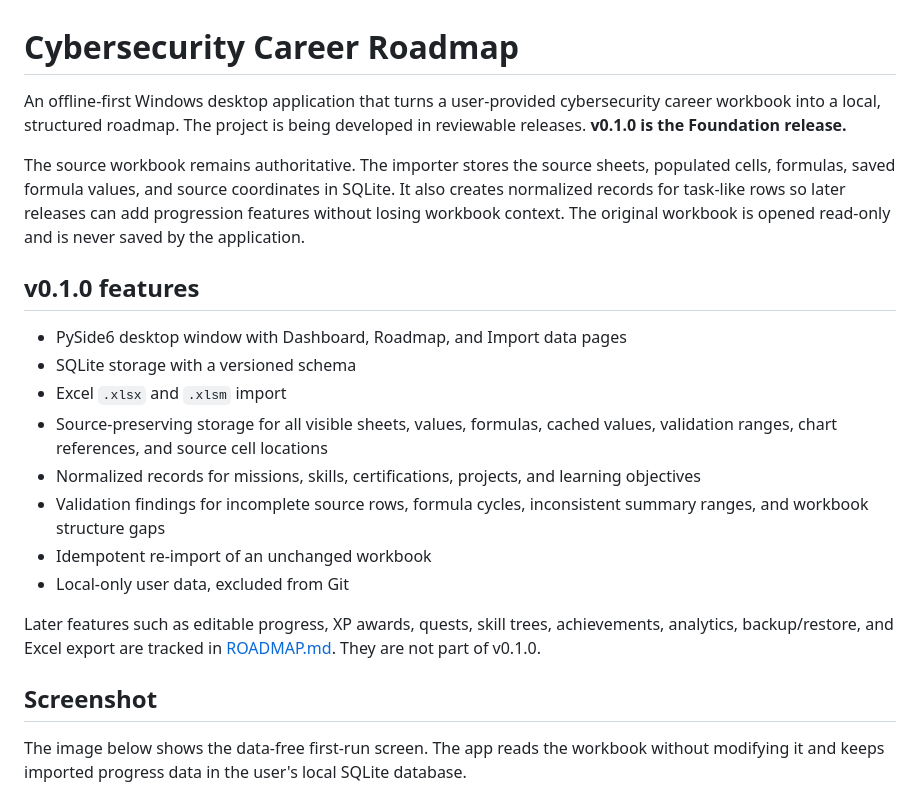
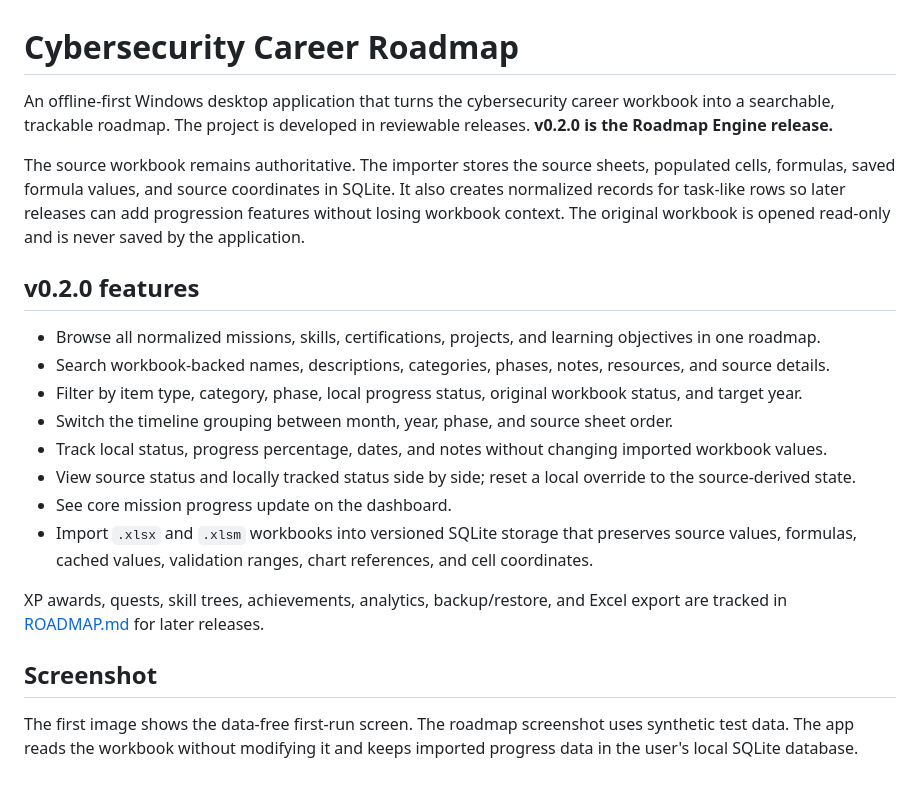
Before and after one commit to ZeroTrace-LPT/gamified-roadmap, a Markdown page: README.md, the part around one of its changes. GitHub-like rendering.

```diff
--- a/README.md
+++ b/README.md
@@ -1,24 +1,24 @@
 # Cybersecurity Career Roadmap
 
-An offline-first Windows desktop application that turns a user-provided cybersecurity career workbook into a local, structured roadmap. The project is being developed in reviewable releases. **v0.1.0 is the Foundation release.**
+An offline-first Windows desktop application that turns the cybersecurity career workbook into a searchable, trackable roadmap. The project is developed in reviewable releases. **v0.2.0 is the Roadmap Engine release.**
 
 The source workbook remains authoritative. The importer stores the source sheets, populated cells, formulas, saved formula values, and source coordinates in SQLite. It also creates normalized records for task-like rows so later releases can add progression features without losing workbook context. The original workbook is opened read-only and is never saved by the application.
 
-## v0.1.0 features
+## v0.2.0 features
 
-- PySide6 desktop window with Dashboard, Roadmap, and Import data pages
-- SQLite storage with a versioned schema
-- Excel `.xlsx` and `.xlsm` import
-- Source-preserving storage for all visible sheets, values, formulas, cached values, validation ranges, chart references, and source cell locations
-- Normalized records for missions, skills, certifications, projects, and learning objectives
-- Validation findings for incomplete source rows, formula cycles, inconsistent summary ranges, and workbook structure gaps
-- Idempotent re-import of an unchanged workbook
-- Local-only user data, excluded from Git
+- Browse all normalized missions, skills, certifications, projects, and learning objectives in one roadmap.
+- Search workbook-backed names, descriptions, categories, phases, notes, resources, and source details.
+- Filter by item type, category, phase, local progress status, original workbook status, and target year.
+- Switch the timeline grouping between month, year, phase, and source sheet order.
+- Track local status, progress percentage, dates, and notes without changing imported workbook values.
+- View source status and locally tracked status side by side; reset a local override to the source-derived state.
+- See core mission progress update on the dashboard.
+- Import `.xlsx` and `.xlsm` workbooks into versioned SQLite storage that preserves source values, formulas, cached values, validation ranges, chart references, and cell coordinates.
 
-Later features such as editable progress, XP awards, quests, skill trees, achievements, analytics, backup/restore, and Excel export are tracked in [ROADMAP.md](ROADMAP.md). They are not part of v0.1.0.
+XP awards, quests, skill trees, achievements, analytics, backup/restore, and Excel export are tracked in [ROADMAP.md](ROADMAP.md) for later releases.
 
 ## Screenshot
 
-The image below shows the data-free first-run screen. The app reads the workbook without modifying it and keeps imported progress data in the user's local SQLite database.
+The first image shows the data-free first-run screen. The roadmap screenshot uses synthetic test data. The app reads the workbook without modifying it and keeps imported progress data in the user's local SQLite database.
 
 ![Cybersecurity Career Roadmap first-run dashboard](docs/screenshots/v0.1-first-run.png)
```
Also changed, not shown: other parts of README.md (+6 -4 lines), CHANGELOG.md (+23 -0 lines), ROADMAP.md (+4 -4 lines), docs/screenshots/v0.2-roadmap.png (added), 12 other files.
